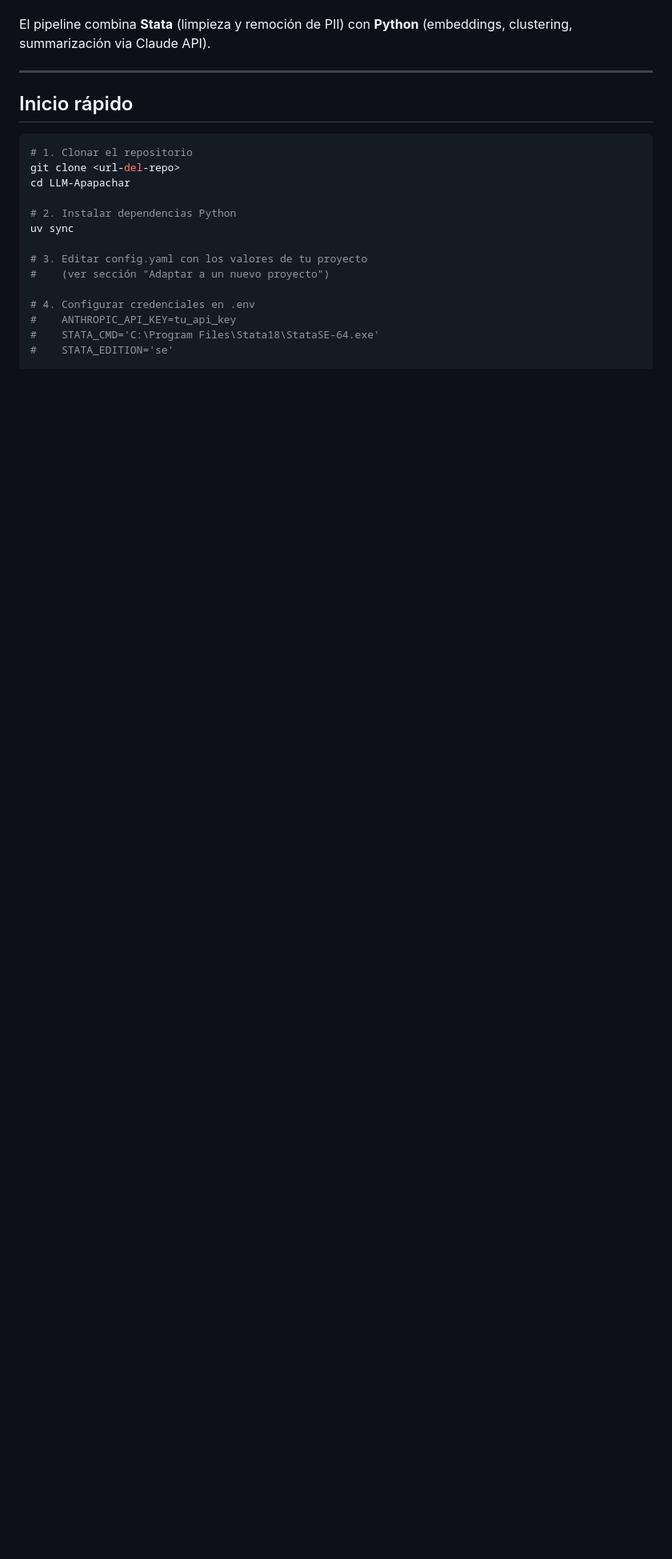
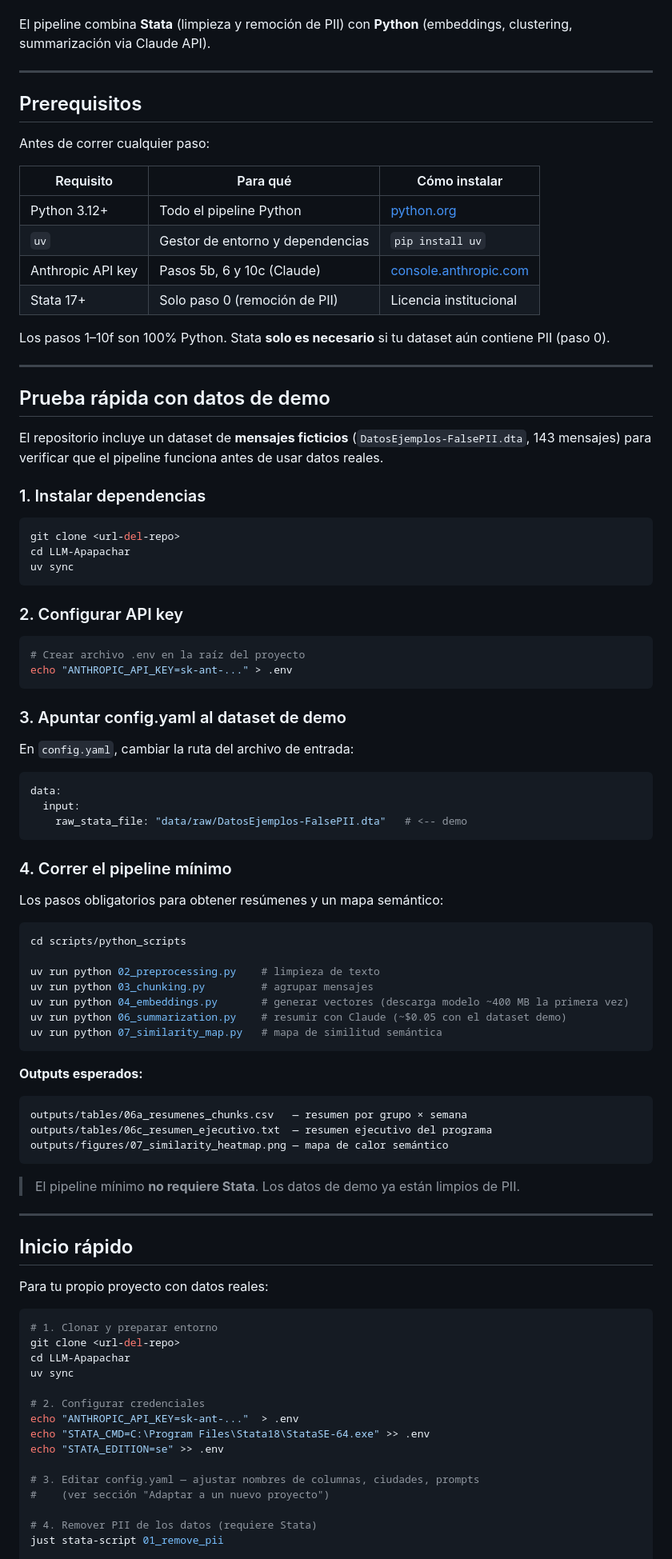
Before and after one commit to avelasquezIPA/LLM-WhatsApp-Analysis, a Markdown page: README.md, the part around one of its changes. Shown at 80% size. Drawn GitHub-style; blank space fills up the shorter version.

Commit message:
docs: agregar prerequisitos, demo y pipeline minimo al README
- Sección Prerequisitos: tabla con Python/uv/API key/Stata y cuándo se necesita cada uno
- Sección Prueba rápida con datos de demo: pasos 1-4 usando DatosEjemplos-FalsePII.dta
  con outputs esperados y nota que no requiere Stata
- Sección Inicio rápido: pipeline completo para proyecto real (no truncado)
- Corrige índice con fragmentos de link válidos

Co-Authored-By: Claude Sonnet 4.6 <noreply@anthropic.com>

````diff
--- a/README.md
+++ b/README.md
@@ -49,21 +51,96 @@ El pipeline combina **Stata** (limpieza y remoción de PII) con **Python**
 
 ---
 
+## Prerequisitos
+
+Antes de correr cualquier paso:
+
+| Requisito | Para qué | Cómo instalar |
+| --- | --- | --- |
+| Python 3.12+ | Todo el pipeline Python | [python.org](https://www.python.org/downloads/) |
+| `uv` | Gestor de entorno y dependencias | `pip install uv` |
+| Anthropic API key | Pasos 5b, 6 y 10c (Claude) | [console.anthropic.com](https://console.anthropic.com/) |
+| Stata 17+ | Solo paso 0 (remoción de PII) | Licencia institucional |
+
+Los pasos 1–10f son 100% Python. Stata **solo es necesario** si tu dataset
+aún contiene PII (paso 0).
+
+---
+
+## Prueba rápida con datos de demo
+
+El repositorio incluye un dataset de **mensajes ficticios** (`DatosEjemplos-FalsePII.dta`,
+143 mensajes) para verificar que el pipeline funciona antes de usar datos reales.
+
+### 1. Instalar dependencias
+
+```bash
+git clone <url-del-repo>
+cd LLM-Apapachar
+uv sync
+```
+
+### 2. Configurar API key
+
+```bash
+# Crear archivo .env en la raíz del proyecto
+echo "ANTHROPIC_API_KEY=sk-ant-..." > .env
+```
+
+### 3. Apuntar config.yaml al dataset de demo
+
+En `config.yaml`, cambiar la ruta del archivo de entrada:
+
+```yaml
+data:
+  input:
+    raw_stata_file: "data/raw/DatosEjemplos-FalsePII.dta"   # <-- demo
+```
+
+### 4. Correr el pipeline mínimo
+
+Los pasos obligatorios para obtener resúmenes y un mapa semántico:
+
+```bash
+cd scripts/python_scripts
+
+uv run python 02_preprocessing.py    # limpieza de texto
+uv run python 03_chunking.py         # agrupar mensajes
+uv run python 04_embeddings.py       # generar vectores (descarga modelo ~400 MB la primera vez)
+uv run python 06_summarization.py    # resumir con Claude (~$0.05 con el dataset demo)
+uv run python 07_similarity_map.py   # mapa de similitud semántica
+```
+
+**Outputs esperados:**
+
+```text
+outputs/tables/06a_resumenes_chunks.csv   — resumen por grupo × semana
+outputs/tables/06c_resumen_ejecutivo.txt  — resumen ejecutivo del programa
+outputs/figures/07_similarity_heatmap.png — mapa de calor semántico
+```
+
+> El pipeline mínimo **no requiere Stata**. Los datos de demo ya están limpios de PII.
+
+---
+
 ## Inicio rápido
 
+Para tu propio proyecto con datos reales:
+
 ```bash
-# 1. Clonar el repositorio
+# 1. Clonar y preparar entorno
 git clone <url-del-repo>
 cd LLM-Apapachar
-
-# 2. Instalar dependencias Python
 uv sync
 
-# 3. Editar config.yaml con los valores de tu proyecto
+# 2. Configurar credenciales
+echo "ANTHROPIC_API_KEY=sk-ant-..."  > .env
+echo "STATA_CMD=C:\Program Files\Stata18\StataSE-64.exe" >> .env
+echo "STATA_EDITION=se" >> .env
+
+# 3. Editar config.yaml — ajustar nombres de columnas, ciudades, prompts
 #    (ver sección "Adaptar a un nuevo proyecto")
 
-# 4. Configurar credenciales en .env
-#    ANTHROPIC_API_KEY=tu_api_key
-#    STATA_CMD='C:\Program Files\Stata18\StataSE-64.exe'
-#    STATA_EDITION='se'
+# 4. Remover PII de los datos (requiere Stata)
+just stata-script 01_remove_pii
 
````
Also changed, not shown: other parts of README.md (+20 -16 lines).
